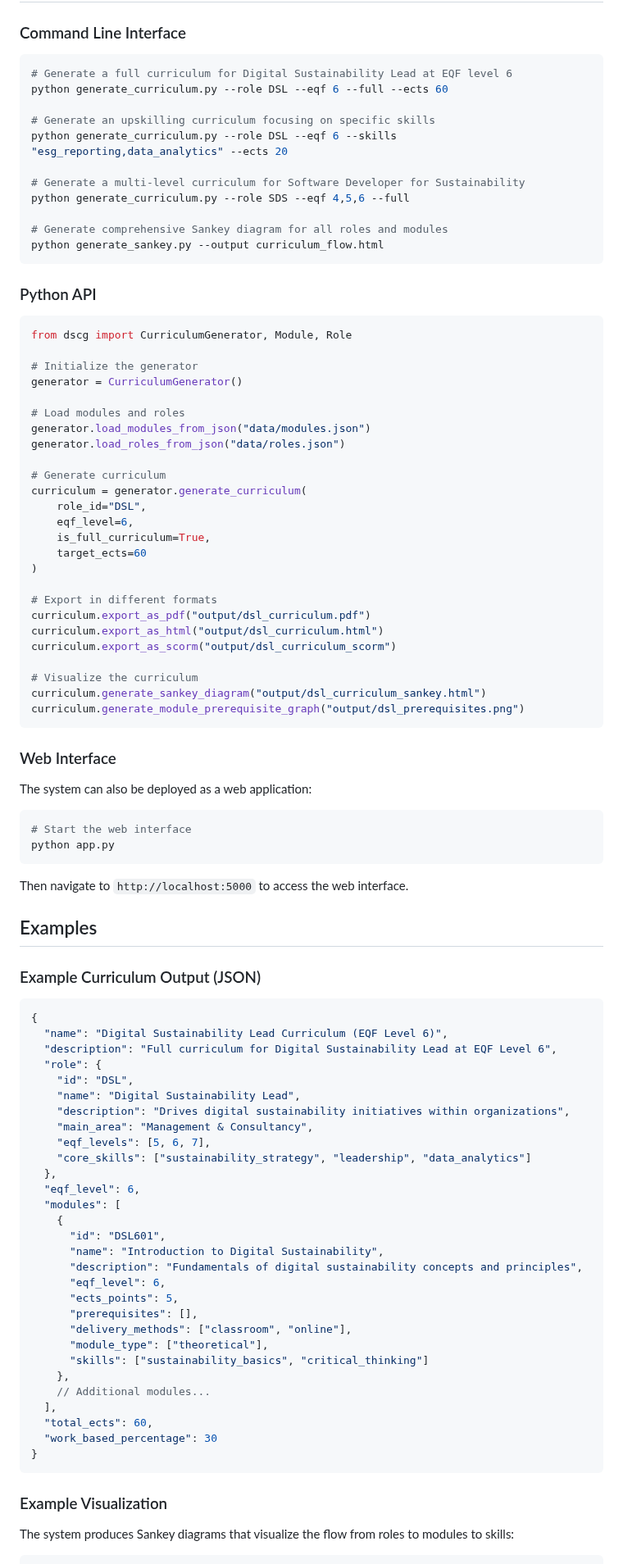
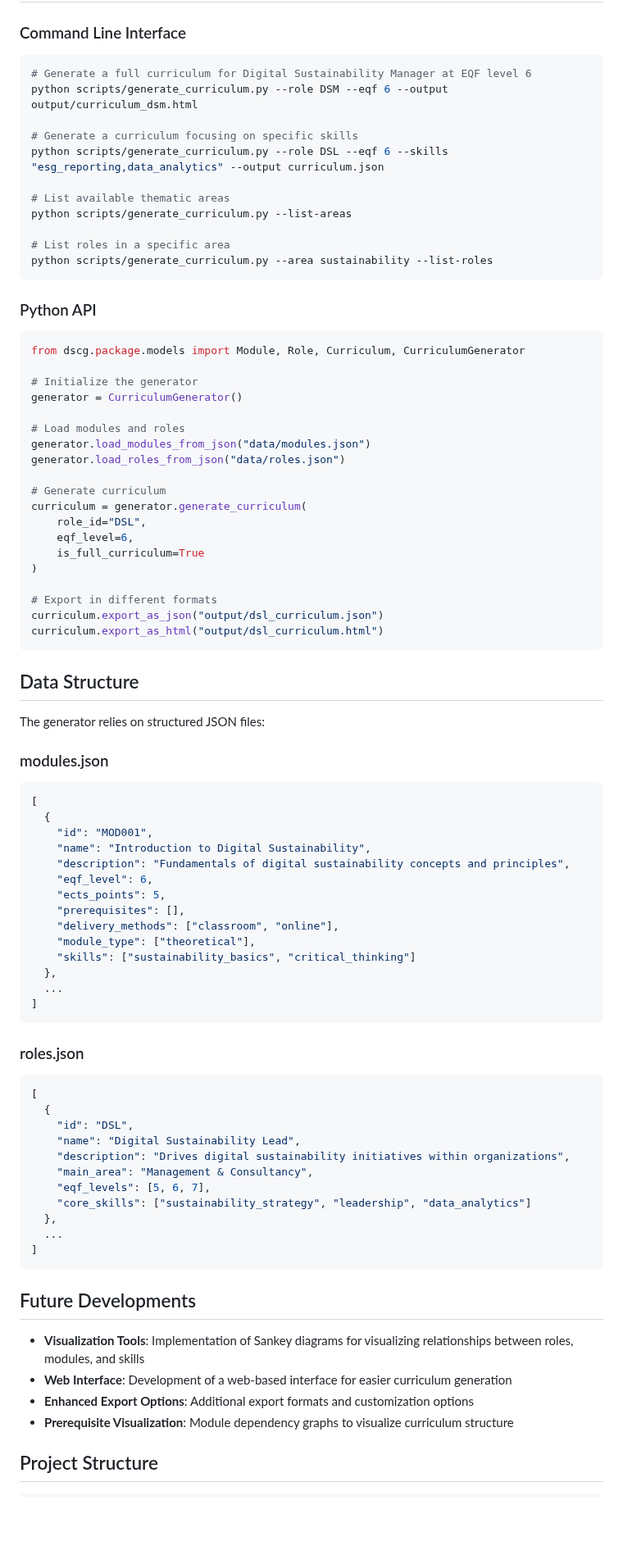
Before and after one commit to dietmarja/curriculum_generator, a Markdown page: README.md, the part around one of its changes. Shown at 82% size. GitHub-like rendering; blank space fills up the shorter version.

````diff
--- a/README.md
+++ b/README.md
@@ -148,23 +94,23 @@ The generator can produce curricula compatible with:
 ### Command Line Interface
 
 ```bash
-# Generate a full curriculum for Digital Sustainability Lead at EQF level 6
-python generate_curriculum.py --role DSL --eqf 6 --full --ects 60
+# Generate a full curriculum for Digital Sustainability Manager at EQF level 6
+python scripts/generate_curriculum.py --role DSM --eqf 6 --output output/curriculum_dsm.html
 
-# Generate an upskilling curriculum focusing on specific skills
-python generate_curriculum.py --role DSL --eqf 6 --skills "esg_reporting,data_analytics" --ects 20
+# Generate a curriculum focusing on specific skills
+python scripts/generate_curriculum.py --role DSL --eqf 6 --skills "esg_reporting,data_analytics" --output curriculum.json
 
-# Generate a multi-level curriculum for Software Developer for Sustainability
-python generate_curriculum.py --role SDS --eqf 4,5,6 --full
+# List available thematic areas
+python scripts/generate_curriculum.py --list-areas
 
-# Generate comprehensive Sankey diagram for all roles and modules
-python generate_sankey.py --output curriculum_flow.html
+# List roles in a specific area
+python scripts/generate_curriculum.py --area sustainability --list-roles
 ```
 
 ### Python API
 
 ```python
-from dscg import CurriculumGenerator, Module, Role
+from dscg.package.models import Module, Role, Curriculum, CurriculumGenerator
 
 # Initialize the generator
 generator = CurriculumGenerator()
@@ -177,40 +123,42 @@ generator.load_roles_from_json("data/roles.json")
 curriculum = generator.generate_curriculum(
     role_id="DSL",
     eqf_level=6,
-    is_full_curriculum=True,
-    target_ects=60
+    is_full_curriculum=True
 )
 
 # Export in different formats
-curriculum.export_as_pdf("output/dsl_curriculum.pdf")
+curriculum.export_as_json("output/dsl_curriculum.json")
 curriculum.export_as_html("output/dsl_curriculum.html")
-curriculum.export_as_scorm("output/dsl_curriculum_scorm")
-
-# Visualize the curriculum
-curriculum.generate_sankey_diagram("output/dsl_curriculum_sankey.html")
-curriculum.generate_module_prerequisite_graph("output/dsl_prerequisites.png")
 ```
 
-### Web Interface
+## Data Structure
 
-The system can also be deployed as a web application:
+The generator relies on structured JSON files:
 
-```bash
-# Start the web interface
-python app.py
+### modules.json
+
+```json
+[
+  {
+    "id": "MOD001",
+    "name": "Introduction to Digital Sustainability",
+    "description": "Fundamentals of digital sustainability concepts and principles",
+    "eqf_level": 6,
+    "ects_points": 5,
+    "prerequisites": [],
+    "delivery_methods": ["classroom", "online"],
+    "module_type": ["theoretical"],
+    "skills": ["sustainability_basics", "critical_thinking"]
+  },
+  ...
+]
 ```
 
-Then navigate to `http://localhost:5000` to access the web interface.
-
-## Examples
-
-### Example Curriculum Output (JSON)
+### roles.json
 
 ```json
-{
-  "name": "Digital Sustainability Lead Curriculum (EQF Level 6)",
-  "description": "Full curriculum for Digital Sustainability Lead at EQF Level 6",
-  "role": {
+[
+  {
     "id": "DSL",
     "name": "Digital Sustainability Lead",
     "description": "Drives digital sustainability initiatives within organizations",
@@ -218,28 +166,17 @@ Then navigate to `http://localhost:5000` to access the web interface.
     "eqf_levels": [5, 6, 7],
     "core_skills": ["sustainability_strategy", "leadership", "data_analytics"]
   },
-  "eqf_level": 6,
-  "modules": [
-    {
-      "id": "DSL601",
-      "name": "Introduction to Digital Sustainability",
-      "description": "Fundamentals of digital sustainability concepts and principles",
-      "eqf_level": 6,
-      "ects_points": 5,
-      "prerequisites": [],
-      "delivery_methods": ["classroom", "online"],
-      "module_type": ["theoretical"],
-      "skills": ["sustainability_basics", "critical_thinking"]
-    },
-    // Additional modules...
-  ],
-  "total_ects": 60,
-  "work_based_percentage": 30
-}
+  ...
+]
 ```
 
-### Example Visualization
+## Future Developments
 
-The system produces Sankey diagrams that visualize the flow from roles to modules to skills:
+- **Visualization Tools**: Implementation of Sankey diagrams for visualizing relationships between roles, modules, and skills
+- **Web Interface**: Development of a web-based interface for easier curriculum generation
+- **Enhanced Export Options**: Additional export formats and customization options
+- **Prerequisite Visualization**: Module dependency graphs to visualize curriculum structure
+
+## Project Structure
 
 ```
````
Also changed, not shown: other parts of README.md (+58 -82 lines).
